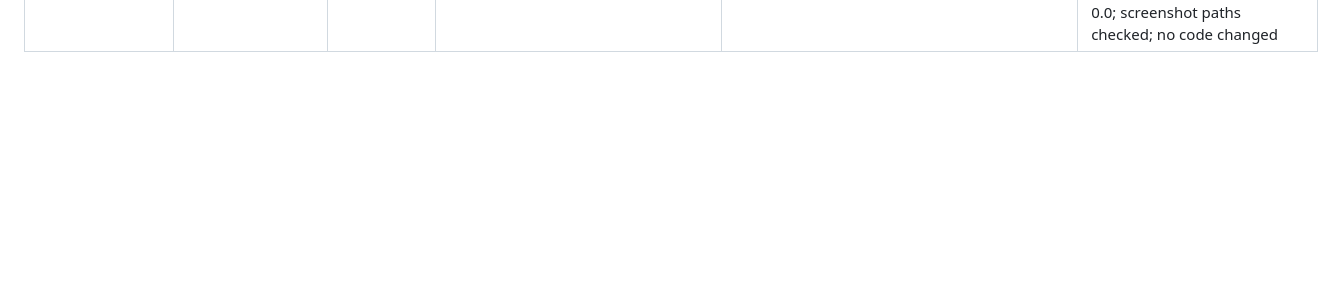
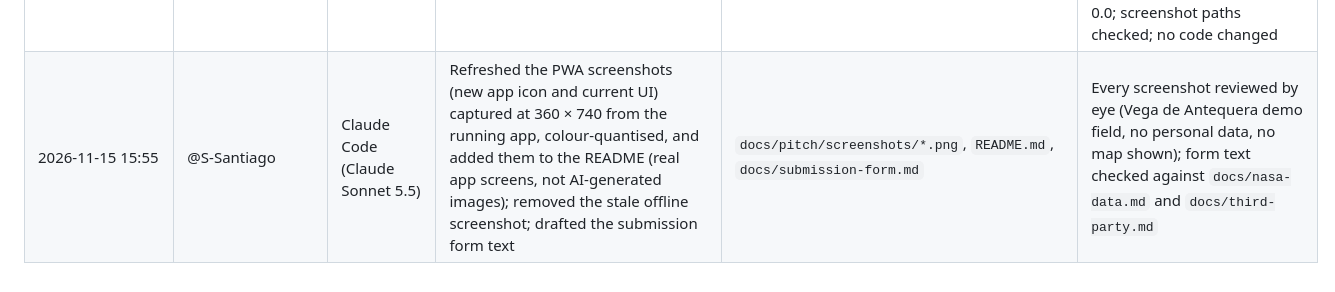
Before and after one commit to S-Santiago/spaceappschallenge-2026, a Markdown page: docs/ai-usage.md, the part around the change. Rendered like a GitHub page; blank space fills up the shorter version.

```diff
--- a/docs/ai-usage.md
+++ b/docs/ai-usage.md
@@ -100,3 +100,4 @@ Append-only, one row per AI-assisted change, **no sequence numbers** (rows are o
 | 2026-11-15 12:27 | @HectorLopGar-Dev | Claude Code (Claude Opus 5.5) | NASA data citation in the app ("Where the data comes from"): POWER and MODIS lines now give service and version, data period and date accessed (POWER asks for version and date accessed; UX guide asks for the date of the data); `accessed` date stored in the POWER and MODIS metadata at download; committed samples backfilled with the date of the commit that wrote each file | `src/fieldshift/climate.py`, `src/fieldshift/power.py`, `src/fieldshift/modis.py`, `data/samples/{power,modis}_*.json`, `tests/test_climate.py` | pytest 138 pass, node --test 67 pass; sample files checked to change only by the added `accessed` field (+24 bytes each); citation text for Vega de Antequera printed from the real samples. Not checked in a browser (port 8000 kept free for the tunnel) |
 | 2026-11-14 17:49 | @sebasbarrabaja-cmyk | Claude Code (Claude Opus 5.5) + Taste skill (design-taste-frontend) | Landing/pitch page for the jury: copy, layout dealt by the skill's scripts (hero collage, nav-centre, close-word, footer-columns, surface-pairs, counter-rolls moment), FarmLens's own colours, app screens drawn as live HTML with real engine results for the 3 demo fields | `web/pitch/index.html`, `web/pitch/assets/` (kit copies), `docs/third-party.md` | Every figure taken from the real engine/API and NASA samples (no invented numbers); Taste gate PASS with 1 waiver (diagram pills counted as buttons); checked at 1440, 1024, 820, 768, 390 and 320 px. 2026-11-15: app screens moved to the PWA's new palette (#79/#80), canonical URL set to the Cloud Run link, missing share image removed; scores re-checked against the live API (Antequera 66/76/75/73) and every page asset served 200 by the local API at `/pitch/` |
 | 2026-11-15 12:30 | @sebasbarrabaja-cmyk | Claude Code (Claude Opus 5.5) | README final pass: status line, decade trend numbers for the 3 demo fields, phone screenshots in §3, public link and landing page in §9; AI summary updated (PWA, API and landing page mentioned, mock-data sentence replaced since the mocks were removed) | `README.md`, `docs/ai-usage.md` | Trend numbers taken from `/api/analyze` on the local API for the 3 demo fields (`trends.rain_change_pct`, `trends.heat_days_change`, defined in `docs/indicators.md` I-10/I-11): Antequera −14.6 % / +13.2 days, Campillos −9.3 % / +14.5, Guadalhorce −14.2 % / 0.0; screenshot paths checked; no code changed |
+| 2026-11-15 15:55 | @S-Santiago | Claude Code (Claude Sonnet 5.5) | Refreshed the PWA screenshots (new app icon and current UI) captured at 360 × 740 from the running app, colour-quantised, and added them to the README (real app screens, not AI-generated images); removed the stale offline screenshot; drafted the submission form text | `docs/pitch/screenshots/*.png`, `README.md`, `docs/submission-form.md` | Every screenshot reviewed by eye (Vega de Antequera demo field, no personal data, no map shown); form text checked against `docs/nasa-data.md` and `docs/third-party.md` |
```
Also changed, not shown: README.md (+5 -4 lines), docs/submission-form.md (added, +108 -0 lines), docs/pitch/screenshots/01-start-form-antequera.png, docs/pitch/screenshots/02a-climate-calendar-antequera.png, docs/pitch/screenshots/02b-trends-sources-limits-antequera.png, docs/pitch/screenshots/03-rotation-options-antequera.png, docs/pitch/screenshots/04-what-to-expect-heavy-rain-alert-antequera.png, docs/pitch/screenshots/05-offline-saved-result-antequera.png (deleted).
